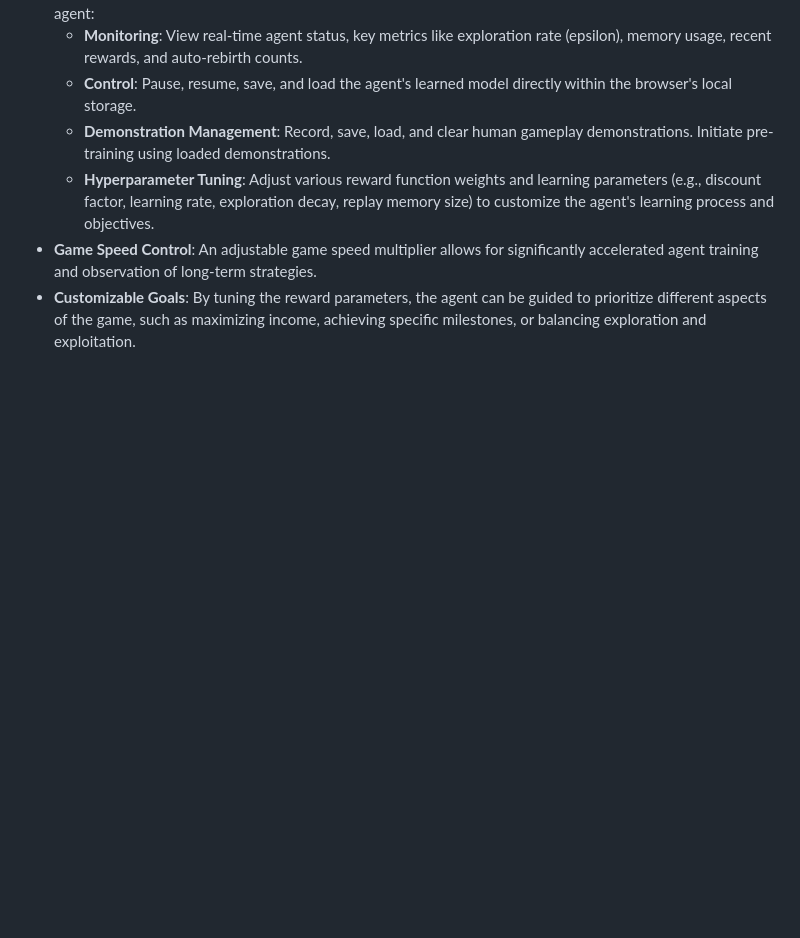
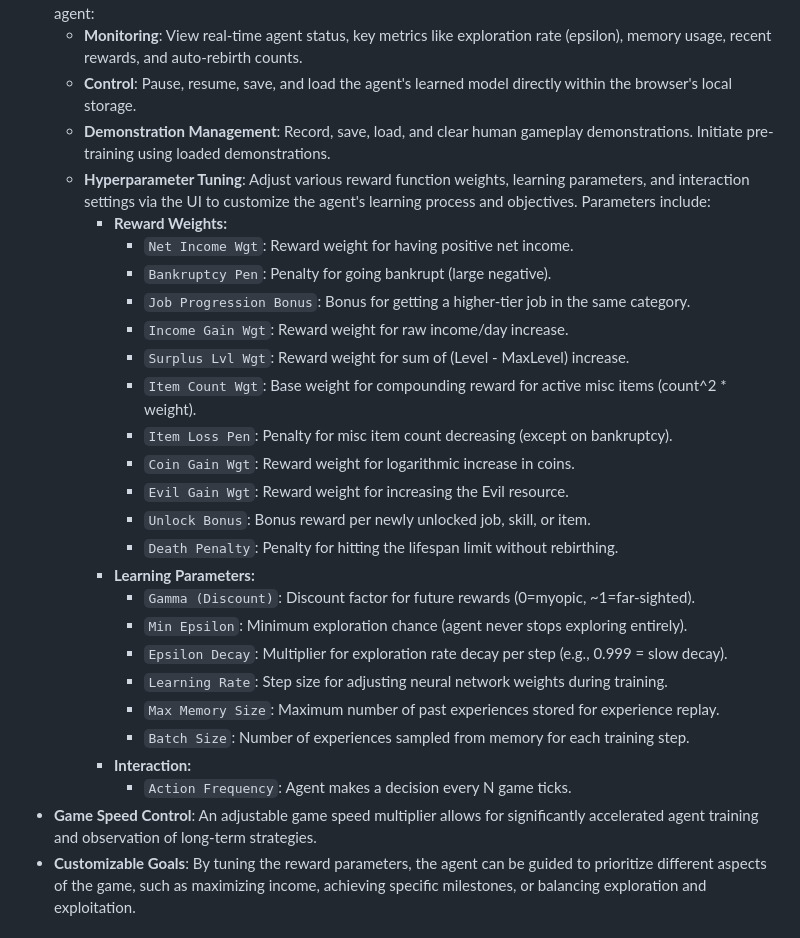
Before and after one commit to krapfnet/Progress-Knight---AI-Enhanced, a Markdown page: README.md, the part around the change. Drawn GitHub-style; blank space fills up the shorter version.

Commit message:
docs: Detail AI parameters in README

```diff
--- a/README.md
+++ b/README.md
@@ -25,7 +25,28 @@ This version integrates an AI agent capable of learning to play Progress Knight
     *   **Monitoring**: View real-time agent status, key metrics like exploration rate (epsilon), memory usage, recent rewards, and auto-rebirth counts.
     *   **Control**: Pause, resume, save, and load the agent's learned model directly within the browser's local storage.
     *   **Demonstration Management**: Record, save, load, and clear human gameplay demonstrations. Initiate pre-training using loaded demonstrations.
-    *   **Hyperparameter Tuning**: Adjust various reward function weights and learning parameters (e.g., discount factor, learning rate, exploration decay, replay memory size) to customize the agent's learning process and objectives.
+    *   **Hyperparameter Tuning**: Adjust various reward function weights, learning parameters, and interaction settings via the UI to customize the agent's learning process and objectives. Parameters include:
+        *   **Reward Weights:**
+            *   `Net Income Wgt`: Reward weight for having positive net income.
+            *   `Bankruptcy Pen`: Penalty for going bankrupt (large negative).
+            *   `Job Progression Bonus`: Bonus for getting a higher-tier job in the same category.
+            *   `Income Gain Wgt`: Reward weight for raw income/day increase.
+            *   `Surplus Lvl Wgt`: Reward weight for sum of (Level - MaxLevel) increase.
+            *   `Item Count Wgt`: Base weight for compounding reward for active misc items (count^2 * weight).
+            *   `Item Loss Pen`: Penalty for misc item count decreasing (except on bankruptcy).
+            *   `Coin Gain Wgt`: Reward weight for logarithmic increase in coins.
+            *   `Evil Gain Wgt`: Reward weight for increasing the Evil resource.
+            *   `Unlock Bonus`: Bonus reward per newly unlocked job, skill, or item.
+            *   `Death Penalty`: Penalty for hitting the lifespan limit without rebirthing.
+        *   **Learning Parameters:**
+            *   `Gamma (Discount)`: Discount factor for future rewards (0=myopic, ~1=far-sighted).
+            *   `Min Epsilon`: Minimum exploration chance (agent never stops exploring entirely).
+            *   `Epsilon Decay`: Multiplier for exploration rate decay per step (e.g., 0.999 = slow decay).
+            *   `Learning Rate`: Step size for adjusting neural network weights during training.
+            *   `Max Memory Size`: Maximum number of past experiences stored for experience replay.
+            *   `Batch Size`: Number of experiences sampled from memory for each training step.
+        *   **Interaction:**
+            *   `Action Frequency`: Agent makes a decision every N game ticks.
 *   **Game Speed Control**: An adjustable game speed multiplier allows for significantly accelerated agent training and observation of long-term strategies.
 *   **Customizable Goals**: By tuning the reward parameters, the agent can be guided to prioritize different aspects of the game, such as maximizing income, achieving specific milestones, or balancing exploration and exploitation.
 
```
